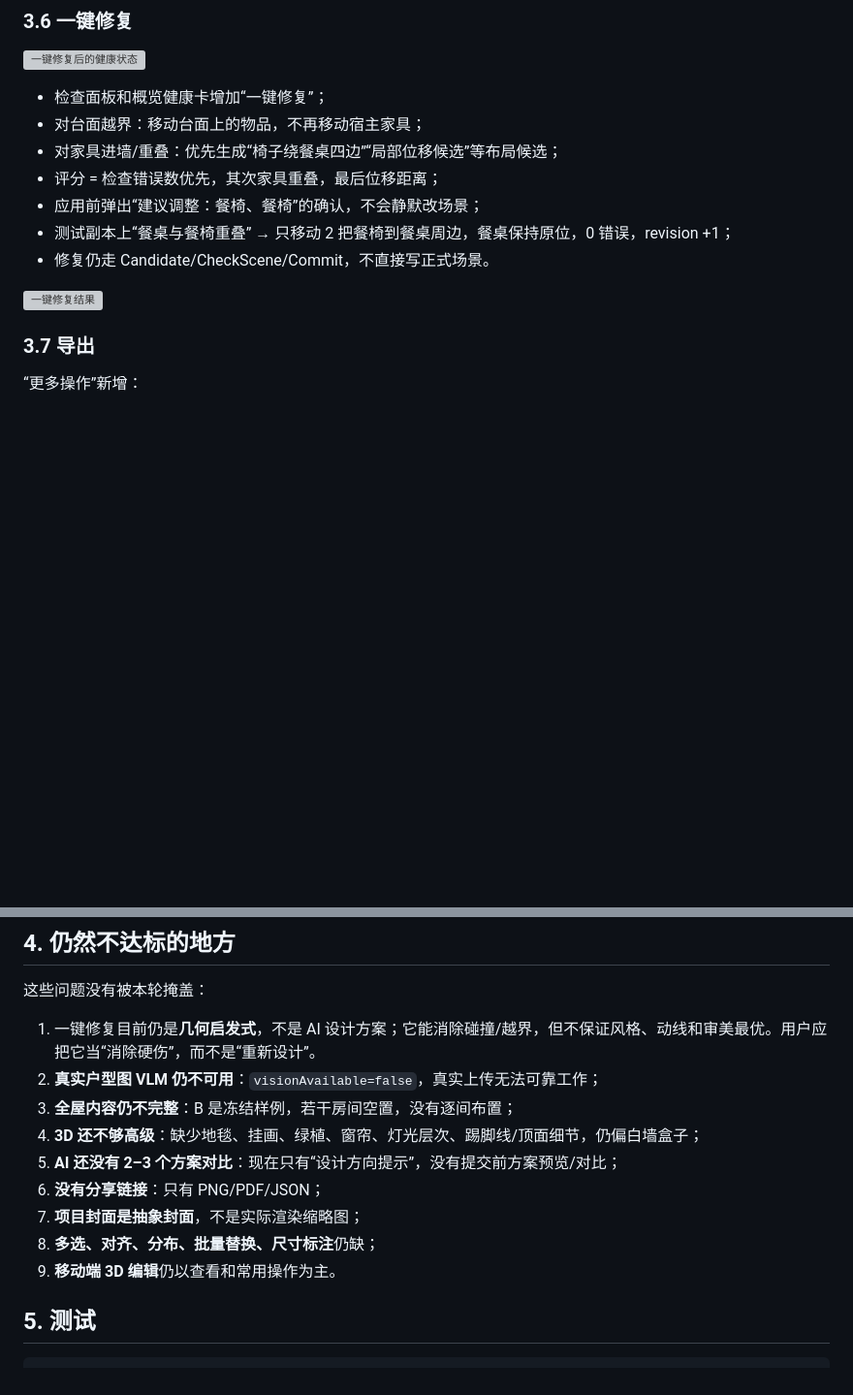
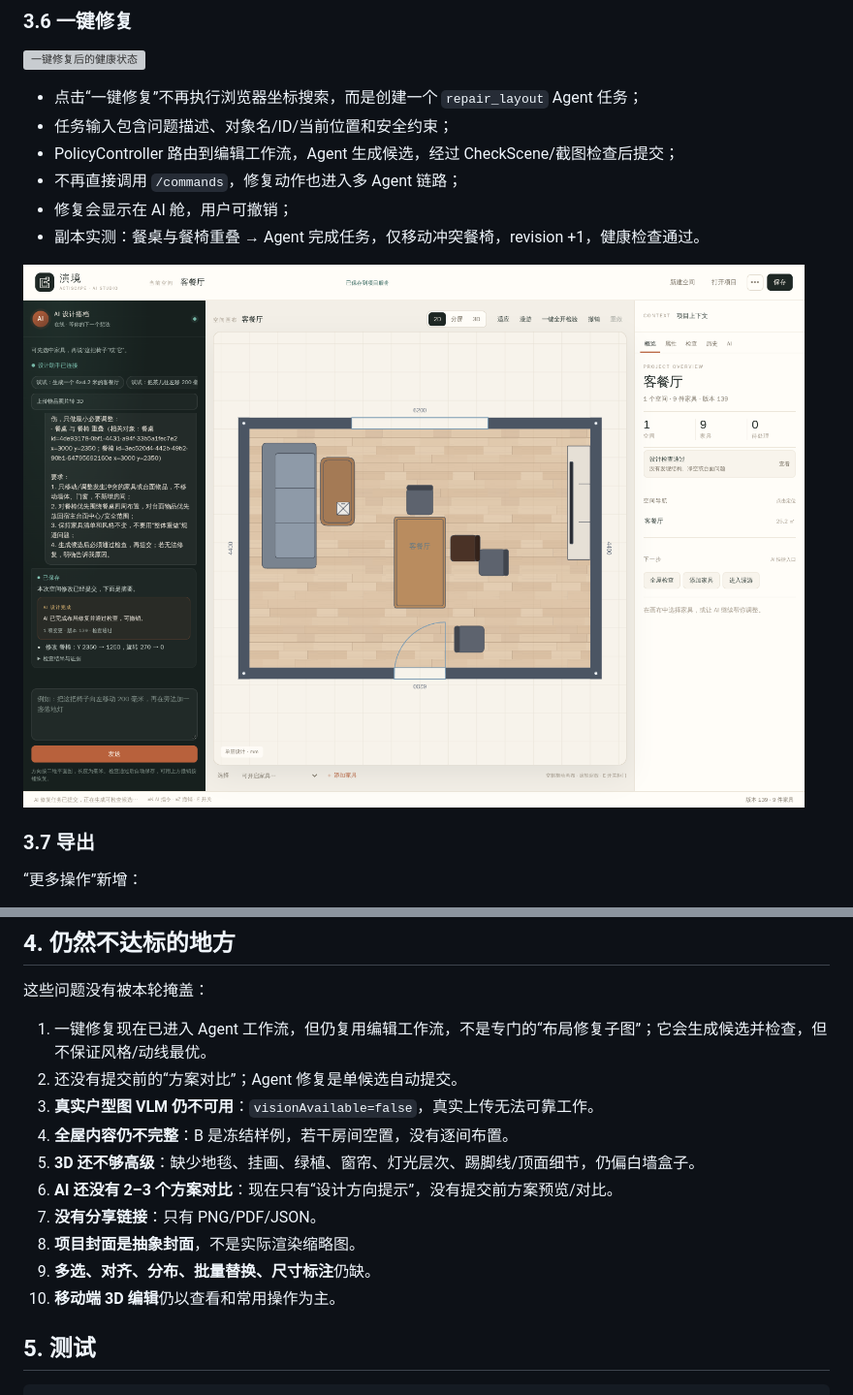
Before and after one commit to xixi501/3D-design-agent, a Markdown page: docs/PRODUCT_QUALITY_PASS_20261111.md, 2 parts joined by grey strips. Shown at 97% size. Rendered like a GitHub page; pictures changed too: docs/evidence/product-quality-20261111/agent-repair-final4.png (added); blank space fills up the shorter version; grey boxes are pictures that could not be loaded.

```diff
--- a/docs/PRODUCT_QUALITY_PASS_20261111.md
+++ b/docs/PRODUCT_QUALITY_PASS_20261111.md
@@ -79,15 +79,14 @@
 
 ![一键修复后的健康状态](evidence/product-quality-20261111/final-clean-header.png)
 
-- 检查面板和概览健康卡增加“一键修复”；
-- 对台面越界：移动台面上的物品，不再移动宿主家具；
-- 对家具进墙/重叠：优先生成“椅子绕餐桌四边”“局部位移候选”等布局候选；
-- 评分 = 检查错误数优先，其次家具重叠，最后位移距离；
-- 应用前弹出“建议调整：餐椅、餐椅”的确认，不会静默改场景；
-- 测试副本上“餐桌与餐椅重叠” → 只移动 2 把餐椅到餐桌周边，餐桌保持原位，0 错误，revision +1；
-- 修复仍走 Candidate/CheckScene/Commit，不直接写正式场景。
+- 点击“一键修复”不再执行浏览器坐标搜索，而是创建一个 `repair_layout` Agent 任务；
+- 任务输入包含问题描述、对象名/ID/当前位置和安全约束；
+- PolicyController 路由到编辑工作流，Agent 生成候选，经过 CheckScene/截图检查后提交；
+- 不再直接调用 `/commands`，修复动作也进入多 Agent 链路；
+- 修复会显示在 AI 舱，用户可撤销；
+- 副本实测：餐桌与餐椅重叠 → Agent 完成任务，仅移动冲突餐椅，revision +1，健康检查通过。
 
-![一键修复结果](evidence/product-quality-20261111/repair-final2.png)
+![Agent 修复结果](evidence/product-quality-20261111/agent-repair-final4.png)
 
 ### 3.7 导出
 
@@ -108,15 +107,16 @@
 
 这些问题没有被本轮掩盖：
 
-1. 一键修复目前仍是**几何启发式**，不是 AI 设计方案；它能消除碰撞/越界，但不保证风格、动线和审美最优。用户应把它当“消除硬伤”，而不是“重新设计”。
-2. **真实户型图 VLM 仍不可用**：`visionAvailable=false`，真实上传无法可靠工作；
-3. **全屋内容仍不完整**：B 是冻结样例，若干房间空置，没有逐间布置；
-4. **3D 还不够高级**：缺少地毯、挂画、绿植、窗帘、灯光层次、踢脚线/顶面细节，仍偏白墙盒子；
-5. **AI 还没有 2–3 个方案对比**：现在只有“设计方向提示”，没有提交前方案预览/对比；
-6. **没有分享链接**：只有 PNG/PDF/JSON；
-7. **项目封面是抽象封面**，不是实际渲染缩略图；
-8. **多选、对齐、分布、批量替换、尺寸标注**仍缺；
-9. **移动端 3D 编辑**仍以查看和常用操作为主。
+1. 一键修复现在已进入 Agent 工作流，但仍复用编辑工作流，不是专门的“布局修复子图”；它会生成候选并检查，但不保证风格/动线最优。
+2. 还没有提交前的“方案对比”；Agent 修复是单候选自动提交。
+3. **真实户型图 VLM 仍不可用**：`visionAvailable=false`，真实上传无法可靠工作。
+4. **全屋内容仍不完整**：B 是冻结样例，若干房间空置，没有逐间布置。
+5. **3D 还不够高级**：缺少地毯、挂画、绿植、窗帘、灯光层次、踢脚线/顶面细节，仍偏白墙盒子。
+6. **AI 还没有 2–3 个方案对比**：现在只有“设计方向提示”，没有提交前方案预览/对比。
+7. **没有分享链接**：只有 PNG/PDF/JSON。
+8. **项目封面是抽象封面**，不是实际渲染缩略图。
+9. **多选、对齐、分布、批量替换、尺寸标注**仍缺。
+10. **移动端 3D 编辑**仍以查看和常用操作为主。
 
 ## 5. 测试
 
```
Also changed, not shown: 6 other files.
